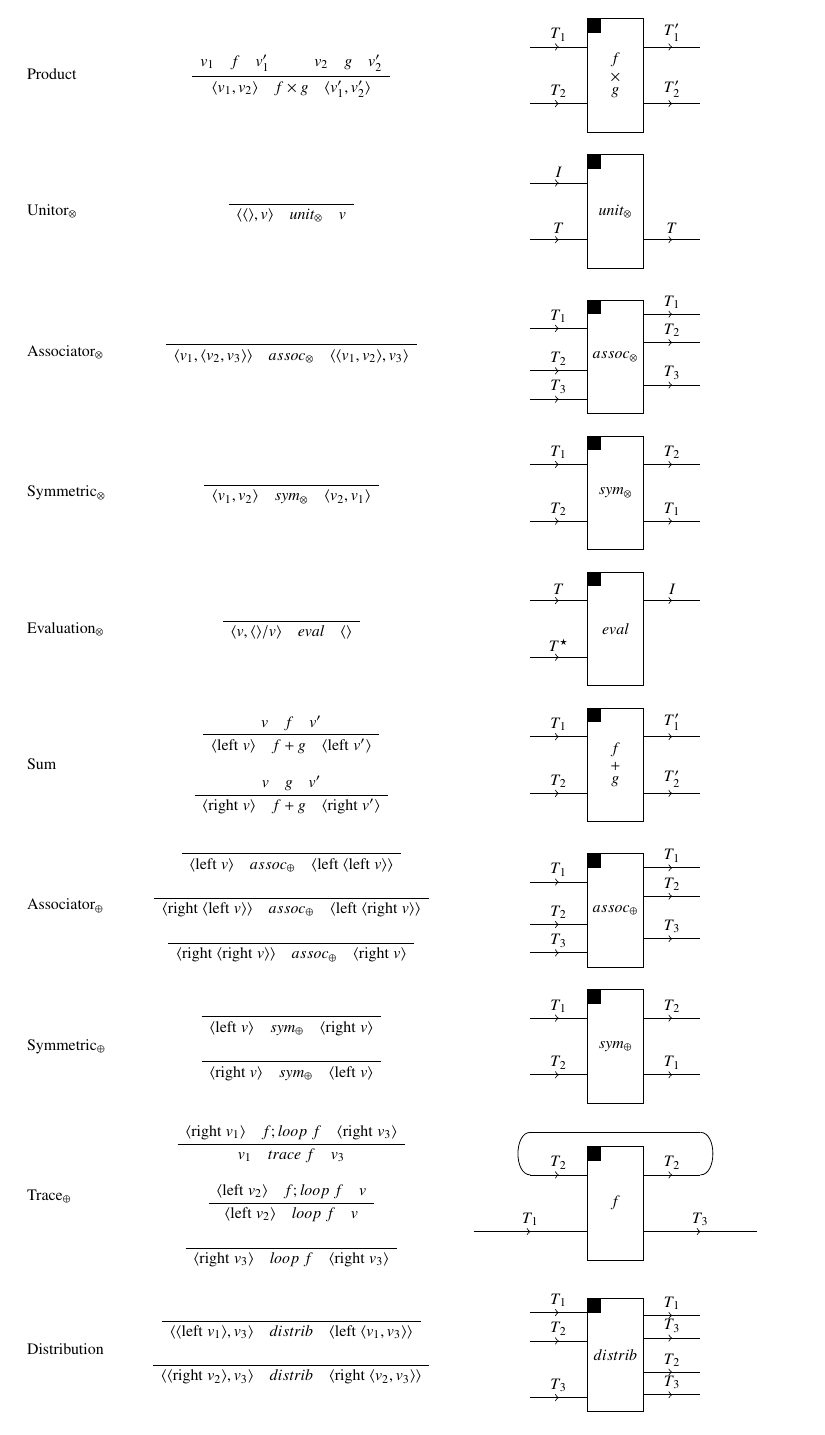
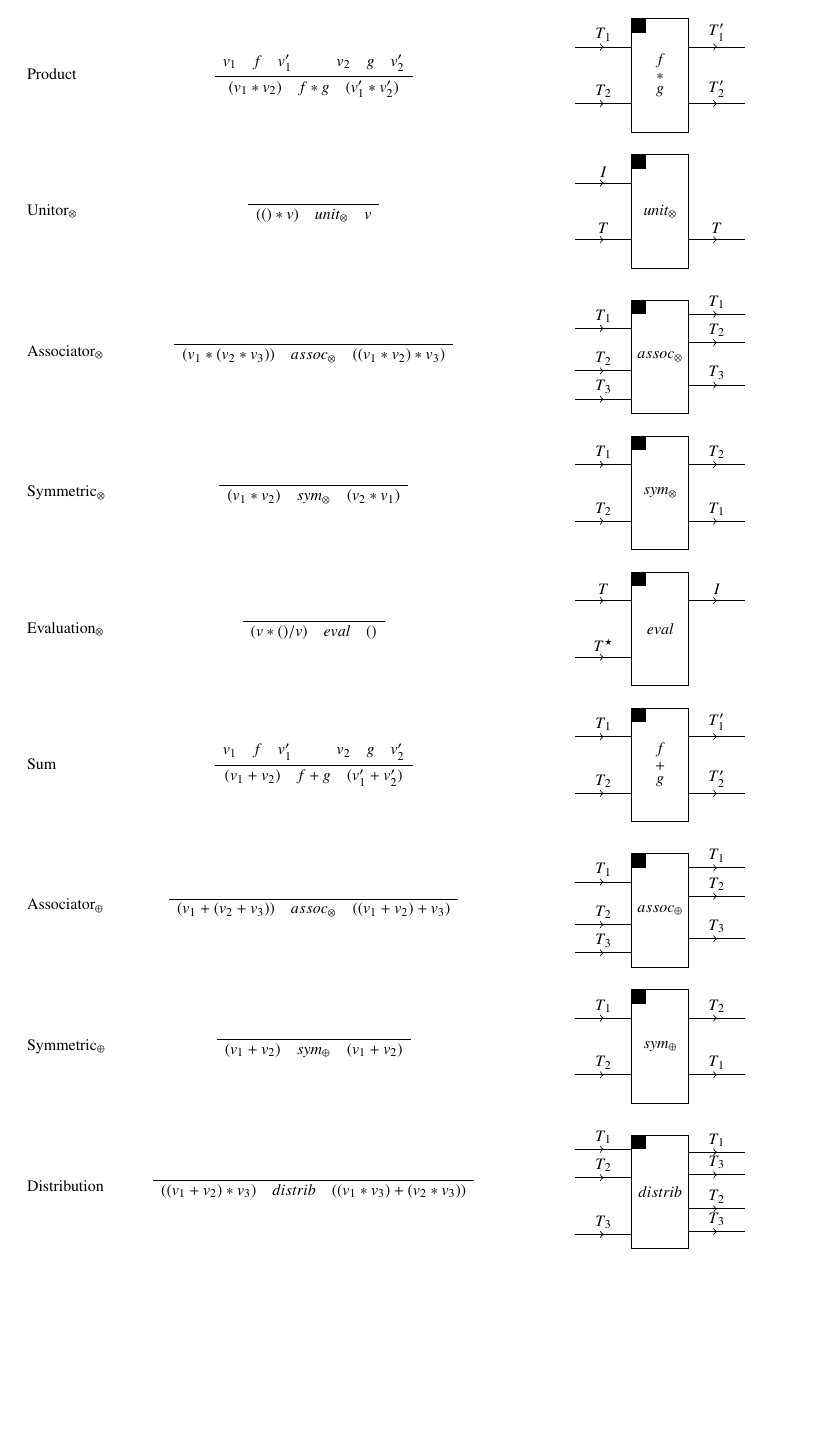
Before and after one commit to MountainSeal/omnirev, a LaTeX document (pdf/type_judgement.tex): part of page 2 of 2, cut so that both start at the same text, the shorter picture padded with empty space. Compiled offline with pLaTeX and dvipdfmx.

Commit message:
pdfファイルの更新

```diff
--- a/pdf/type_judgement.tex
+++ b/pdf/type_judgement.tex
@@ -385,12 +386,9 @@
   Sum &
   \begin{tabular}{c}
     \begin{bprooftree}
-      \AxiomC{$v \quad f \quad v'$}
-      \UnaryInfC{$\langle{\text{left}\;v}\rangle \quad f+g \quad \langle{\text{left}\;v'}\rangle$}
-    \end{bprooftree} \\ \\
-    \begin{bprooftree}
-      \AxiomC{$v \quad g \quad v'$}
-      \UnaryInfC{$\langle{\text{right}\;v}\rangle \quad f+g \quad \langle{\text{right}\;v'}\rangle$}
+      \AxiomC{$v_1 \quad f \quad v_1'$}
+      \AxiomC{$v_2 \quad g \quad v_2'$}
+      \BinaryInfC{$(v_1+v_2) \quad f+g \quad (v_1'+v_2')$}
     \end{bprooftree}
   \end{tabular} &
   \vcenteredhbox{
@@ -404,34 +402,11 @@
     \end{tikzpicture}
   } \\ \\
 
-%  Unitor${}_\oplus$ &
-%  \begin{bprooftree}
-%    \AxiomC{}
-%    \UnaryInfC{$\langle{\text{right}\;v}\rangle \quad unit_\oplus \quad v$}
-%  \end{bprooftree} &
-%  \vcenteredhbox{
-%    \begin{tikzpicture}
-%      \draw[middlearrow={>}{above}{$O$}] (0,0)--(1,0);
-%      \draw[middlearrow={>}{above}{$T$}] (0,-1)--(1,-1);
-%      \draw (1,0.5) rectangle (2,-1.5) node[pos=.5]{$unit_\oplus$};
-%      \fill (1,0.5) rectangle (1.25,0.25);
-%      \draw[middlearrow={>}{above}{$T$}] (2,-1)--(3,-1);
-%    \end{tikzpicture}
-%  } \\ \\
-
   Associator${}_\oplus$ &
   \begin{tabular}{c}
     \begin{bprooftree}
       \AxiomC{}
-      \UnaryInfC{$\langle{\text{left}\;v}\rangle \quad assoc_\oplus \quad \langle{\text{left}\;\langle{\text{left}\;v}\rangle}\rangle$}
-    \end{bprooftree} \\ \\
-    \begin{bprooftree}
-      \AxiomC{}
-      \UnaryInfC{$\langle{\text{right}\;\langle{\text{left}\;v}\rangle}\rangle \quad assoc_\oplus \quad \langle{\text{left}\;\langle{\text{right}\;v}\rangle}\rangle$}
-    \end{bprooftree} \\ \\
-    \begin{bprooftree}
-      \AxiomC{}
-      \UnaryInfC{$\langle{\text{right}\;\langle{\text{right}\;v}\rangle}\rangle \quad assoc_\oplus \quad \langle{\text{right}\;v}\rangle$}
+      \UnaryInfC{$(v_1+(v_2+v_3)) \quad assoc_\otimes \quad ((v_1+v_2)+v_3)$}
     \end{bprooftree}
   \end{tabular} &
   \vcenteredhbox{
@@ -451,11 +426,7 @@
   \begin{tabular}{c}
     \begin{bprooftree}
       \AxiomC{}
-      \UnaryInfC{$\langle{\text{left}\;v}\rangle \quad sym_\oplus \quad \langle{\text{right}\;v}\rangle$}
-    \end{bprooftree} \\ \\
-    \begin{bprooftree}
-      \AxiomC{}
-      \UnaryInfC{$\langle{\text{right}\;v}\rangle \quad sym_\oplus \quad \langle{\text{left}\;v}\rangle$}
+      \UnaryInfC{$(v_1+v_2) \quad sym_\oplus \quad (v_1+v_2)$}
     \end{bprooftree}
   \end{tabular} &
   \vcenteredhbox{
@@ -469,44 +440,11 @@
     \end{tikzpicture}
   } \\ \\
 
-  Trace${}_\oplus$ &
-  \begin{tabular}{c}
-    \begin{bprooftree}
-      \AxiomC{$\langle{\text{right}\;v_1}\rangle \quad f;loop\;f \quad \langle{\text{right}\;v_3}\rangle$}
-      \UnaryInfC{$v_1 \quad trace\;f \quad v_3$}
-    \end{bprooftree} \\ \\
-    \begin{bprooftree}
-      \AxiomC{$\langle{\text{left}\;v_2}\rangle \quad f;loop\;f \quad v$}
-      \UnaryInfC{$\langle{\text{left}\;v_2}\rangle \quad loop\;f \quad v$}
-    \end{bprooftree} \\ \\
-    \begin{bprooftree}
-      \AxiomC{}
-      \UnaryInfC{$\langle{\text{right}\;v_3}\rangle \quad loop\;f \quad \langle{\text{right}\;v_3}\rangle$}
-    \end{bprooftree}
-  \end{tabular} &
-  \vcenteredhbox{
-    \begin{tikzpicture}
-      \draw (0,0.75)--(3,0.75);
-      \draw (0,0.75) to[bend right=90] (0,0);
-      \draw (3,0.75) to[bend left=90] (3,0);
-      \draw[middlearrow={>}{above}{$T_2$}] (0,0)--(1,0);
-      \draw[middlearrow={>}{above}{$T_1$}] (-1,-1)--(1,-1);
-      \draw (1,0.5) rectangle (2,-1.5) node[pos=.5]{$f$};
-      \fill (1,0.5) rectangle (1.25,0.25);
-      \draw[middlearrow={>}{above}{$T_2$}] (2,0)--(3,0);
-      \draw[middlearrow={>}{above}{$T_3$}] (2,-1)--(4,-1);
-    \end{tikzpicture}
-  } \\ \\
-
   Distribution &
   \begin{tabular}{c}
     \begin{bprooftree}
       \AxiomC{}
-      \UnaryInfC{$\langle{\langle{\text{left}\;v_1}\rangle,v_3}\rangle \quad distrib \quad \langle{\text{left}\;\langle{v_1,v_3}\rangle}\rangle$}
-    \end{bprooftree} \\ \\
-    \begin{bprooftree}
-      \AxiomC{}
-      \UnaryInfC{$\langle{\langle{\text{right}\;v_2}\rangle,v_3}\rangle \quad distrib \quad \langle{\text{right}\;\langle{v_2,v_3}\rangle}\rangle$}
+      \UnaryInfC{$((v_1+v_2)*v_3) \quad distrib \quad ((v_1*v_3)+(v_2*v_3))$}
     \end{bprooftree}
   \end{tabular} &
   \vcenteredhbox{
```
Also changed, not shown: pdf/type_judgement.pdf, pdf/type_judgement.tex (13 more changed lines).
